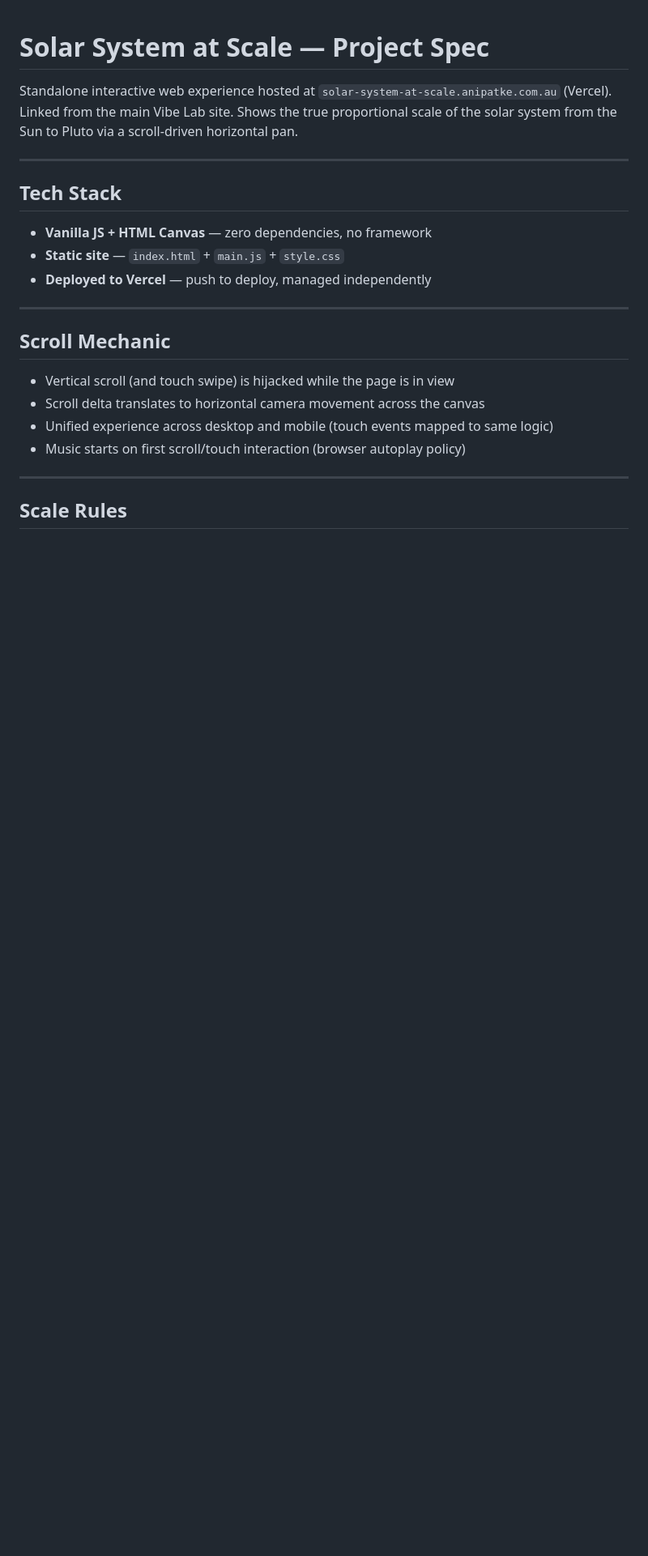
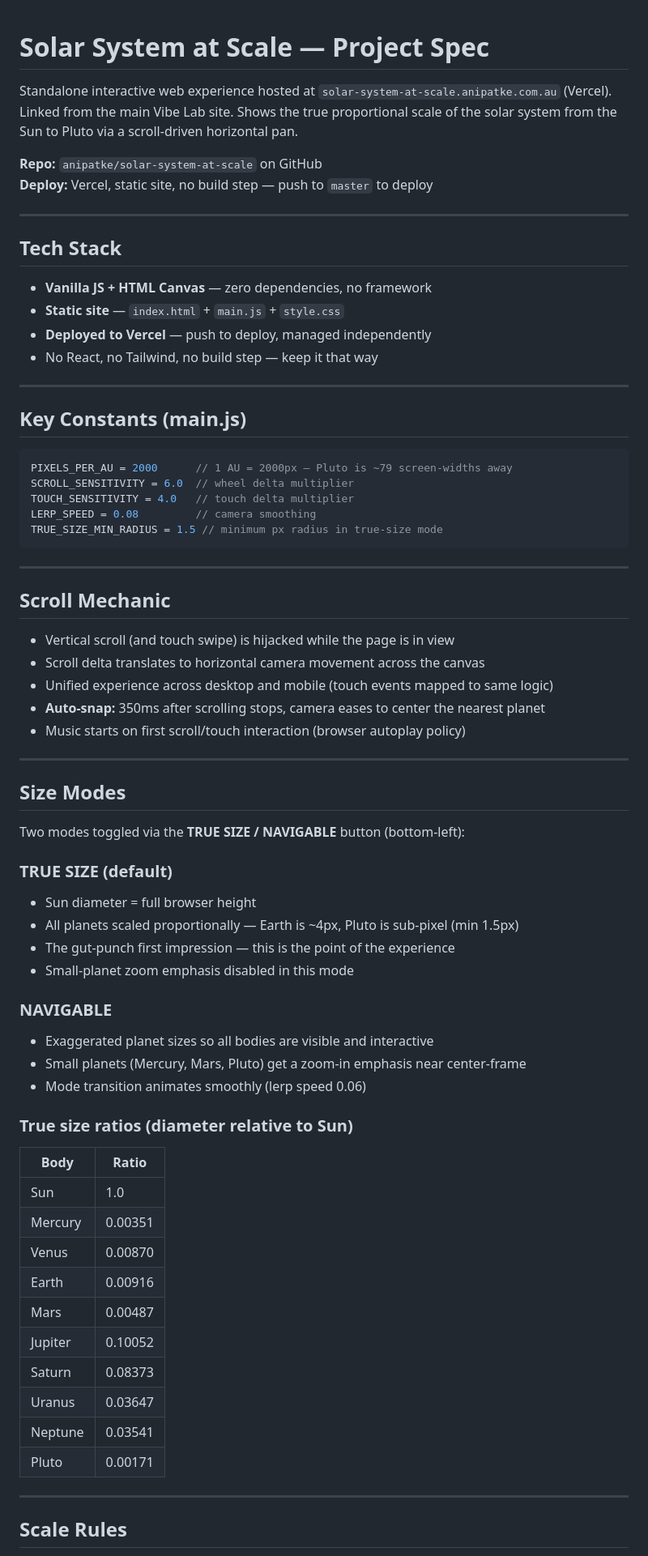
Before and after one commit to anipatke/solar-system-at-scale, a Markdown page: CLAUDE.md, the part around one of its changes. Shown at 81% size. Rendered like a GitHub page; blank space fills up the shorter version.

Commit message:
Update CLAUDE.md with current build state and improvement backlog
Co-Authored-By: Claude Sonnet 4.6 <noreply@anthropic.com>

````diff
--- a/CLAUDE.md
+++ b/CLAUDE.md
@@ -1,6 +1,9 @@
 # Solar System at Scale — Project Spec
 
 Standalone interactive web experience hosted at `solar-system-at-scale.anipatke.com.au` (Vercel). Linked from the main Vibe Lab site. Shows the true proportional scale of the solar system from the Sun to Pluto via a scroll-driven horizontal pan.
+
+**Repo:** `anipatke/solar-system-at-scale` on GitHub
+**Deploy:** Vercel, static site, no build step — push to `master` to deploy
 
 ---
 
@@ -9,6 +12,19 @@ Standalone interactive web experience hosted at `solar-system-at-scale.anipatke.
 - **Vanilla JS + HTML Canvas** — zero dependencies, no framework
 - **Static site** — `index.html` + `main.js` + `style.css`
 - **Deployed to Vercel** — push to deploy, managed independently
+- No React, no Tailwind, no build step — keep it that way
+
+---
+
+## Key Constants (main.js)
+
+```js
+PIXELS_PER_AU = 2000      // 1 AU = 2000px — Pluto is ~79 screen-widths away
+SCROLL_SENSITIVITY = 6.0  // wheel delta multiplier
+TOUCH_SENSITIVITY = 4.0   // touch delta multiplier
+LERP_SPEED = 0.08         // camera smoothing
+TRUE_SIZE_MIN_RADIUS = 1.5 // minimum px radius in true-size mode
+```
 
 ---
 
@@ -17,7 +33,39 @@ Standalone interactive web experience hosted at `solar-system-at-scale.anipatke.
 - Vertical scroll (and touch swipe) is hijacked while the page is in view
 - Scroll delta translates to horizontal camera movement across the canvas
 - Unified experience across desktop and mobile (touch events mapped to same logic)
+- **Auto-snap:** 350ms after scrolling stops, camera eases to center the nearest planet
 - Music starts on first scroll/touch interaction (browser autoplay policy)
+
+---
+
+## Size Modes
+
+Two modes toggled via the **TRUE SIZE / NAVIGABLE** button (bottom-left):
+
+### TRUE SIZE (default)
+- Sun diameter = full browser height
+- All planets scaled proportionally — Earth is ~4px, Pluto is sub-pixel (min 1.5px)
+- The gut-punch first impression — this is the point of the experience
+- Small-planet zoom emphasis disabled in this mode
+
+### NAVIGABLE
+- Exaggerated planet sizes so all bodies are visible and interactive
+- Small planets (Mercury, Mars, Pluto) get a zoom-in emphasis near center-frame
+- Mode transition animates smoothly (lerp speed 0.06)
+
+### True size ratios (diameter relative to Sun)
+| Body | Ratio |
+|------|-------|
+| Sun | 1.0 |
+| Mercury | 0.00351 |
+| Venus | 0.00870 |
+| Earth | 0.00916 |
+| Mars | 0.00487 |
+| Jupiter | 0.10052 |
+| Saturn | 0.08373 |
+| Uranus | 0.03647 |
+| Neptune | 0.03541 |
+| Pluto | 0.00171 |
 
 ---
 
````
Also changed, not shown: other parts of CLAUDE.md (+46 -25 lines).
